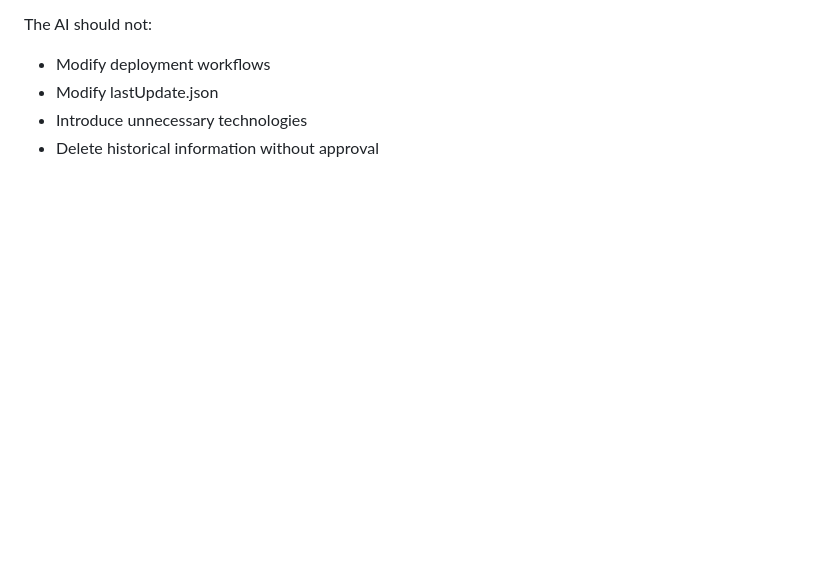
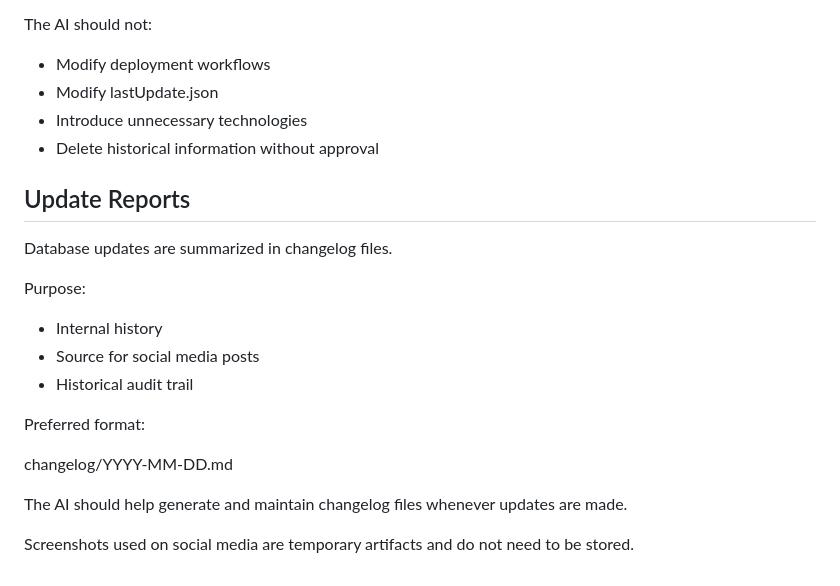
Before and after one commit to dr-shiffles/probashi-footballers, a Markdown page: llm-schema/PROJECT_CONTEXT.md, the part around the change. GitHub-like rendering; blank space fills up the shorter version.

```diff
--- a/llm-schema/PROJECT_CONTEXT.md
+++ b/llm-schema/PROJECT_CONTEXT.md
@@ -206,3 +206,21 @@ The AI should not:
 - Modify lastUpdate.json
 - Introduce unnecessary technologies
 - Delete historical information without approval
+
+## Update Reports
+
+Database updates are summarized in changelog files.
+
+Purpose:
+
+- Internal history
+- Source for social media posts
+- Historical audit trail
+
+Preferred format:
+
+changelog/YYYY-MM-DD.md
+
+The AI should help generate and maintain changelog files whenever updates are made.
+
+Screenshots used on social media are temporary artifacts and do not need to be stored.
```
